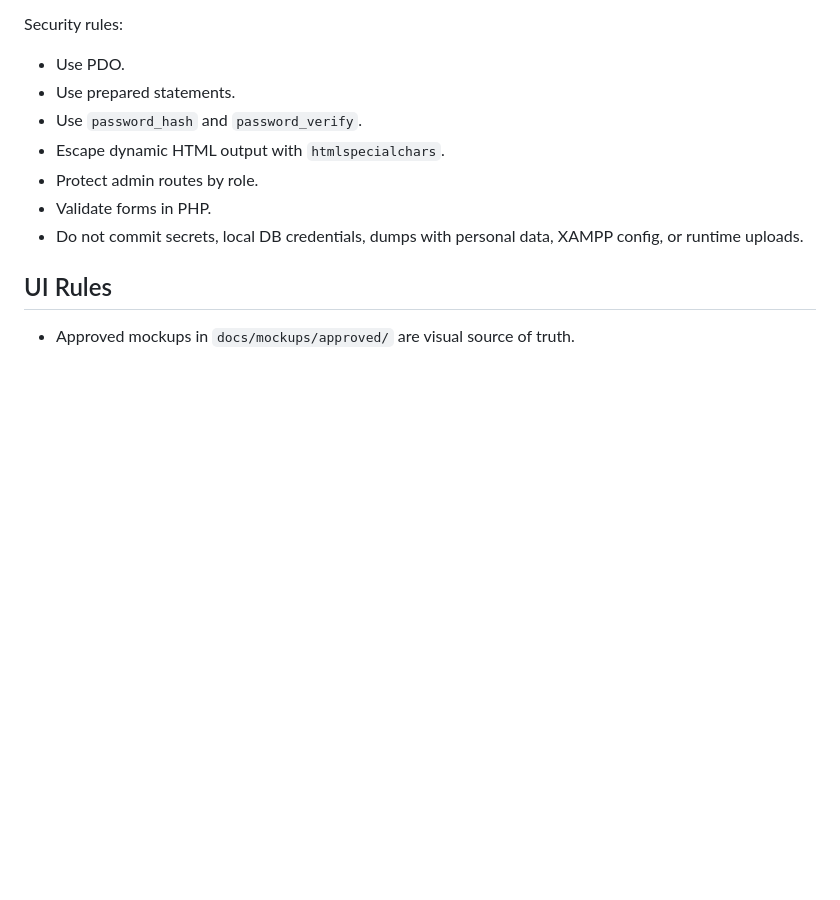
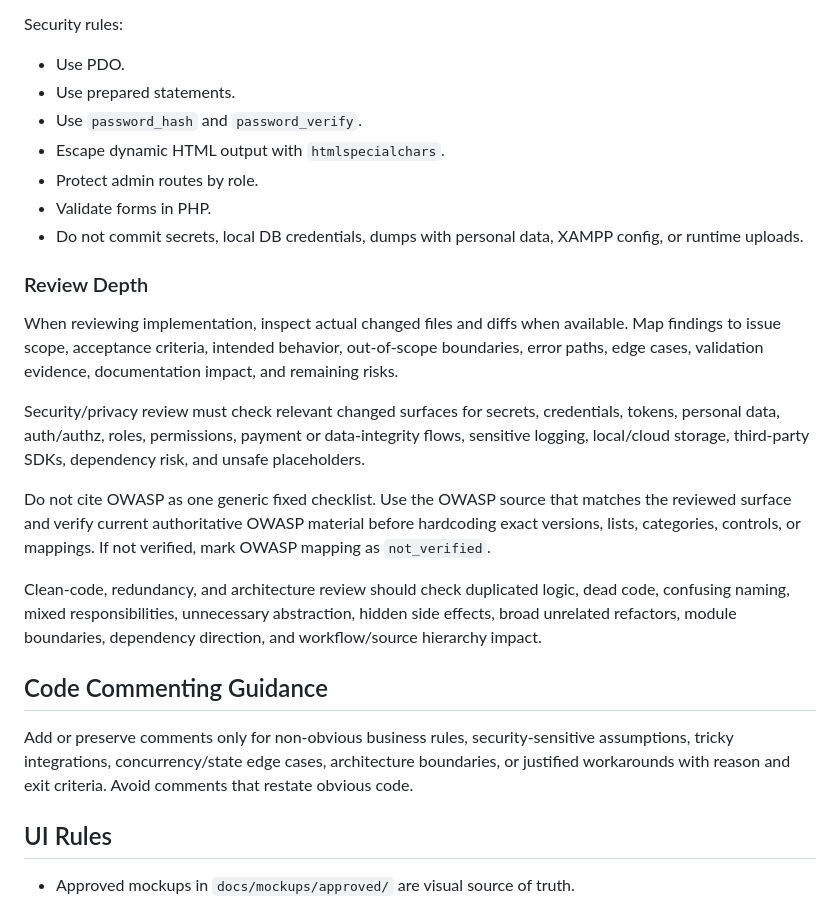
Before and after one commit to codefusion-repo/reserva_salas_cine, a Markdown page: AGENTS.md, the part around one of its changes. GitHub-like rendering; blank space fills up the shorter version.

```diff
--- a/AGENTS.md
+++ b/AGENTS.md
@@ -113,6 +144,35 @@ Security rules:
 - Do not commit secrets, local DB credentials, dumps with personal data, XAMPP
   config, or runtime uploads.
 
+### Review Depth
+
+When reviewing implementation, inspect actual changed files and diffs when
+available. Map findings to issue scope, acceptance criteria, intended behavior,
+out-of-scope boundaries, error paths, edge cases, validation evidence,
+documentation impact, and remaining risks.
+
+Security/privacy review must check relevant changed surfaces for secrets,
+credentials, tokens, personal data, auth/authz, roles, permissions, payment or
+data-integrity flows, sensitive logging, local/cloud storage, third-party SDKs,
+dependency risk, and unsafe placeholders.
+
+Do not cite OWASP as one generic fixed checklist. Use the OWASP source that
+matches the reviewed surface and verify current authoritative OWASP material
+before hardcoding exact versions, lists, categories, controls, or mappings. If
+not verified, mark OWASP mapping as `not_verified`.
+
+Clean-code, redundancy, and architecture review should check duplicated logic,
+dead code, confusing naming, mixed responsibilities, unnecessary abstraction,
+hidden side effects, broad unrelated refactors, module boundaries, dependency
+direction, and workflow/source hierarchy impact.
+
+## Code Commenting Guidance
+
+Add or preserve comments only for non-obvious business rules,
+security-sensitive assumptions, tricky integrations, concurrency/state edge
+cases, architecture boundaries, or justified workarounds with reason and exit
+criteria. Avoid comments that restate obvious code.
+
 ## UI Rules
 
 - Approved mockups in `docs/mockups/approved/` are visual source of truth.
```
Also changed, not shown: other parts of AGENTS.md (+33 -2 lines), CLAUDE.md (added, +79 -0 lines).
